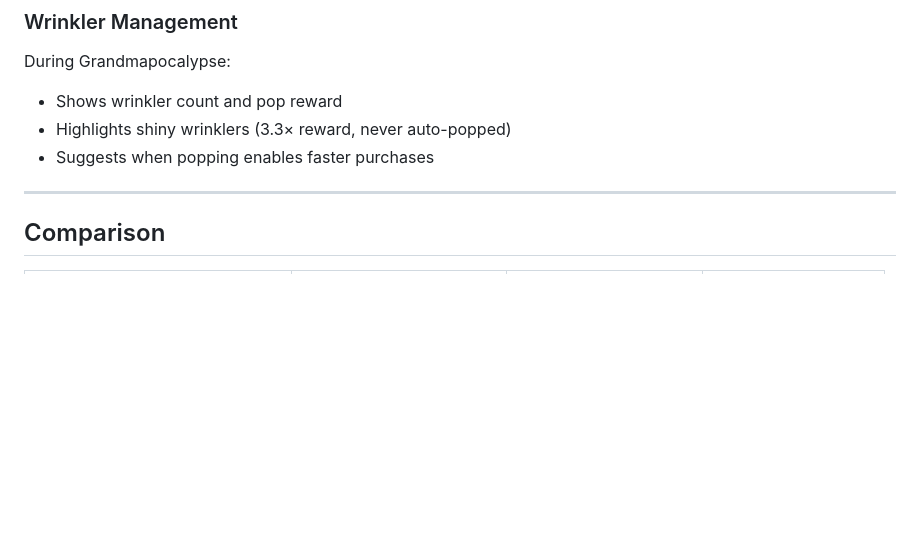
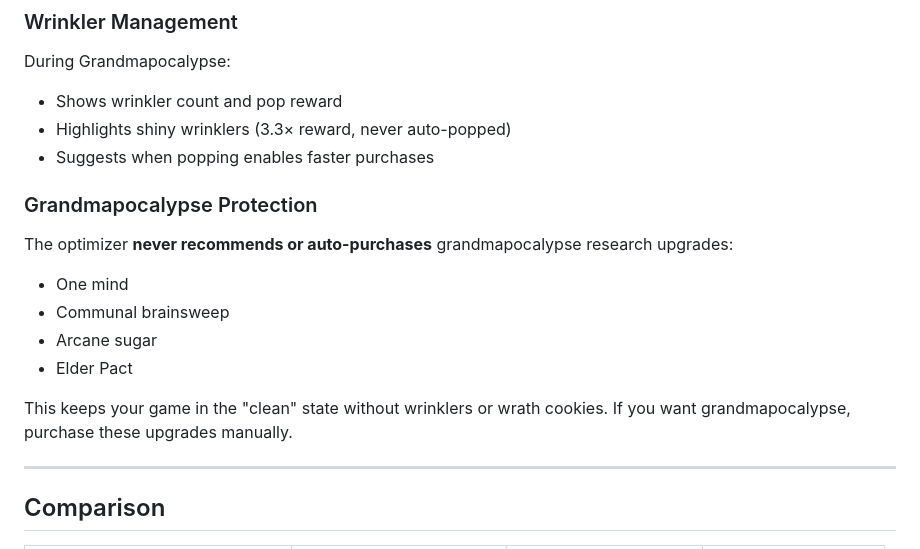
Before and after one commit to ianneub/cookie_clicker_optimizer, a Markdown page: README.md, the part around the change. GitHub-like rendering; blank space fills up the shorter version.

Commit message:
Add Grandmapocalypse protection to optimizer recommendations

```diff
--- a/README.md
+++ b/README.md
@@ -154,6 +154,16 @@ During Grandmapocalypse:
 - Highlights shiny wrinklers (3.3× reward, never auto-popped)
 - Suggests when popping enables faster purchases
 
+### Grandmapocalypse Protection
+
+The optimizer **never recommends or auto-purchases** grandmapocalypse research upgrades:
+- One mind
+- Communal brainsweep
+- Arcane sugar
+- Elder Pact
+
+This keeps your game in the "clean" state without wrinklers or wrath cookies. If you want grandmapocalypse, purchase these upgrades manually.
+
 ---
 
 ## Comparison
```
